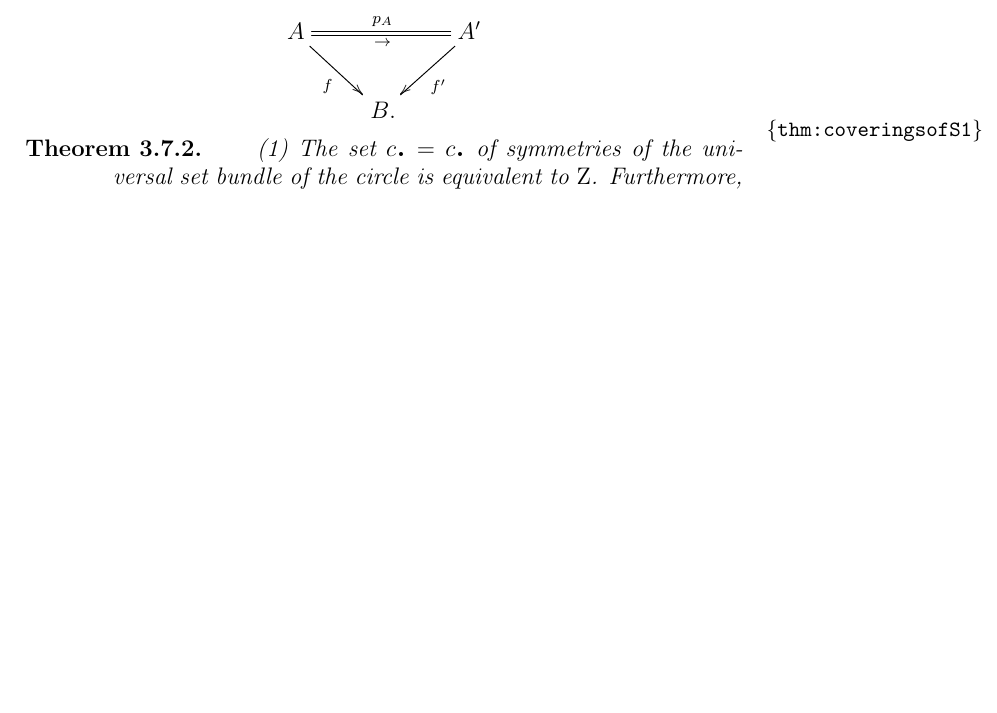
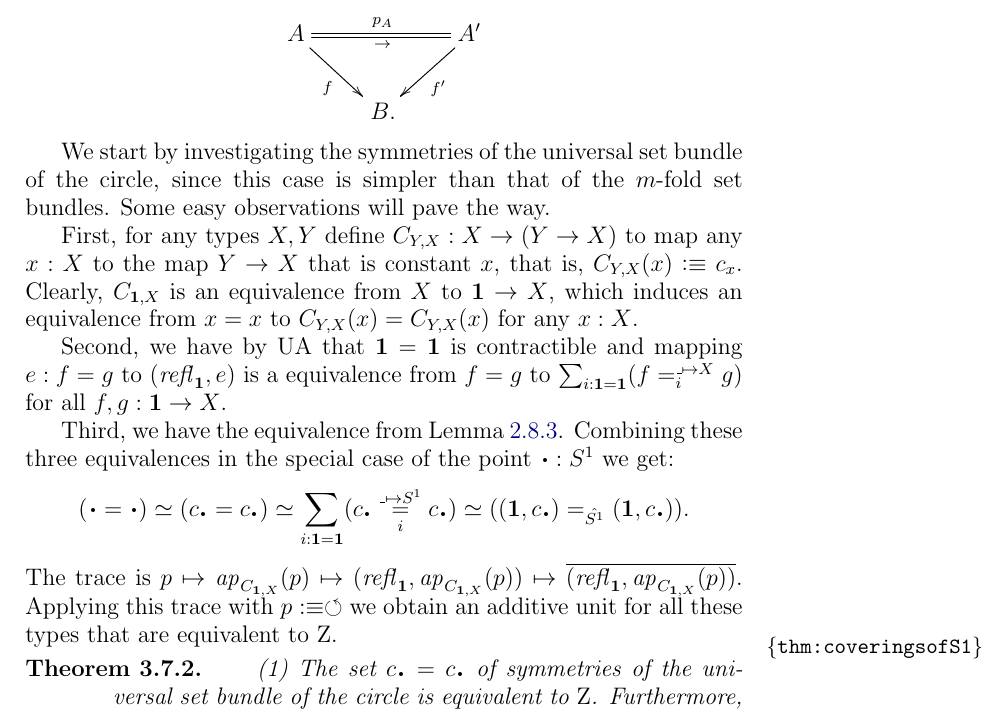
Before and after one commit to UniMath/SymmetryBook, a LaTeX thesis (book.tex, which reads circle.tex): part of page 69 of 193, cut so that both start at the same text, the shorter picture padded with empty space. Compiled offline with pdfLaTeX.

Commit message:
done with symmetries of the unversal cover of S1

```diff
--- a/circle.tex
+++ b/circle.tex
@@ -1174,6 +1174,38 @@ The situation can be depicted as
 $$\xymatrix{A\ar@{=}[rr]^{p_A}_\to\ar[dr]_f&&A'\ar[dl]^{f'}\\&\,B.&}$$
 \end{remark}
 
+We start by investigating the symmetries of the universal \covering of the circle,
+since this case is simpler than that of the $m$-fold \coverings.
+Some easy observations will pave the way.
+
+First, for any types $X,Y$
+define $C_{Y,X} : X\to (Y\to X)$ to map any $x:X$ to the map $Y\to X$
+that is constant $x$, that is, $C_{Y,X}(x)\defeq c_x$.
+%We may leave out the subscripts of the map $C$. (confusion with type C)
+Clearly, $C_{\bn{1},X}$ is an equivalence from $X$ to $\bn{1}\to X$,
+which induces an equivalence from $x=x$ to $C_{Y,X}(x) = C_{Y,X}(x)$
+for any $x:X$.
+
+Second, we have by UA that $\bn{1}=\bn{1}$ is contractible
+and mapping $e: f=g$ to $(\refl{\bn{1}},e)$ is a equivalence from
+$f=g$ to $\sum_{i:\bn{1}=\bn{1}} (\pathover{f}{\_\mapsto X}{i}{g})$
+for all $f,g:\bn{1}\to X$.
+
+Third, we have the equivalence from \cref{lem:isEq-pair=}.
+Combining these three equivalences in the special case of the point $\base:\Sc$ we get:
+\[
+(\base=\base) \equiv (c_\base=c_\base) \equiv
+\sum_{i:\bn{1}=\bn{1}} (\pathoverdisplay{c_\base}{\_\mapsto \Sc}{i}{c_\base}) \equiv
+((\bn{1},c_\base)=_{\hat\Sc}(\bn{1},c_\base)).
+\]
+The trace is $p \mapsto \ap{C_{\bn{1},X}}(p) \mapsto
+(\refl{\bn{1}},\ap{C_{\bn{1},X}}(p)) \mapsto \pathpair{\refl{\bn{1}}}{\ap{C_{\bn{1},X}}(p)}$.
+Applying this trace with $p\defeq\Sloop$ we obtain an additive unit for
+all these types that are equivalent to $\zet$.
+
+
+
+
 \begin{theorem}
   \label{thm:coveringsofS1}
   \begin{enumerate}
```
